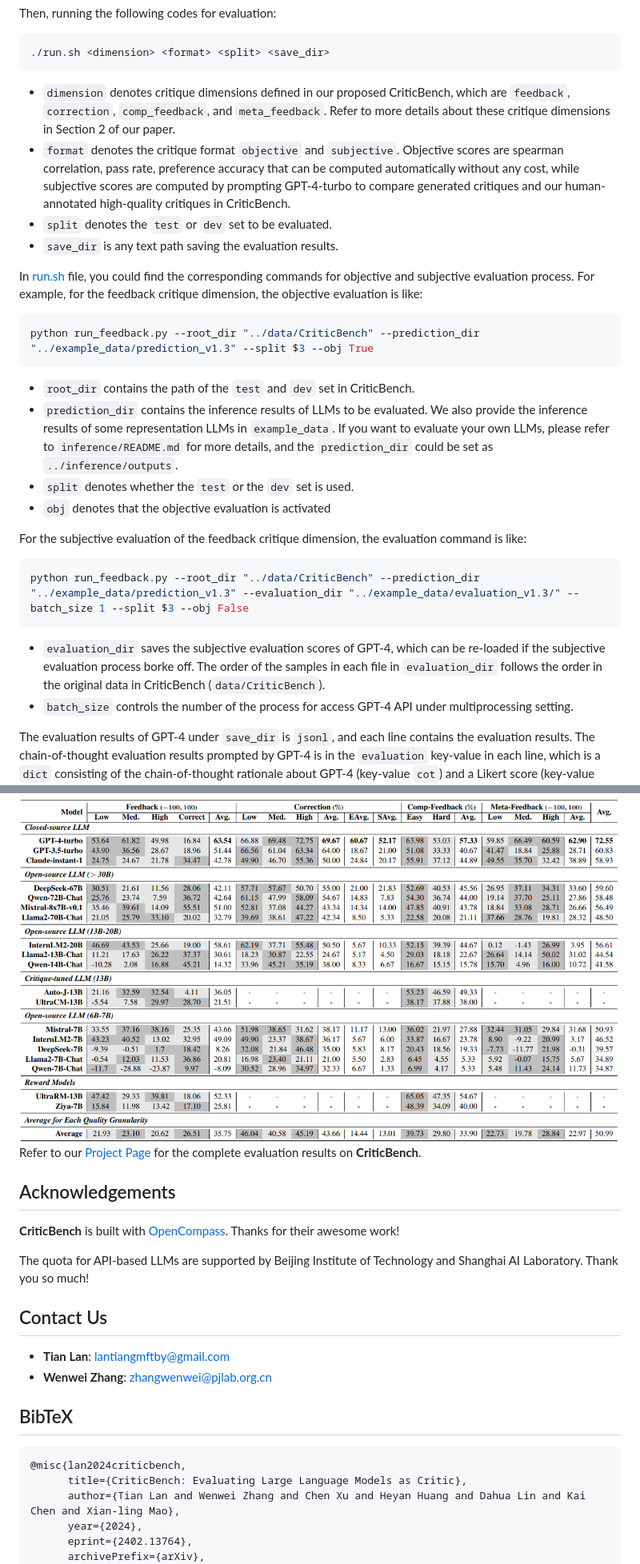
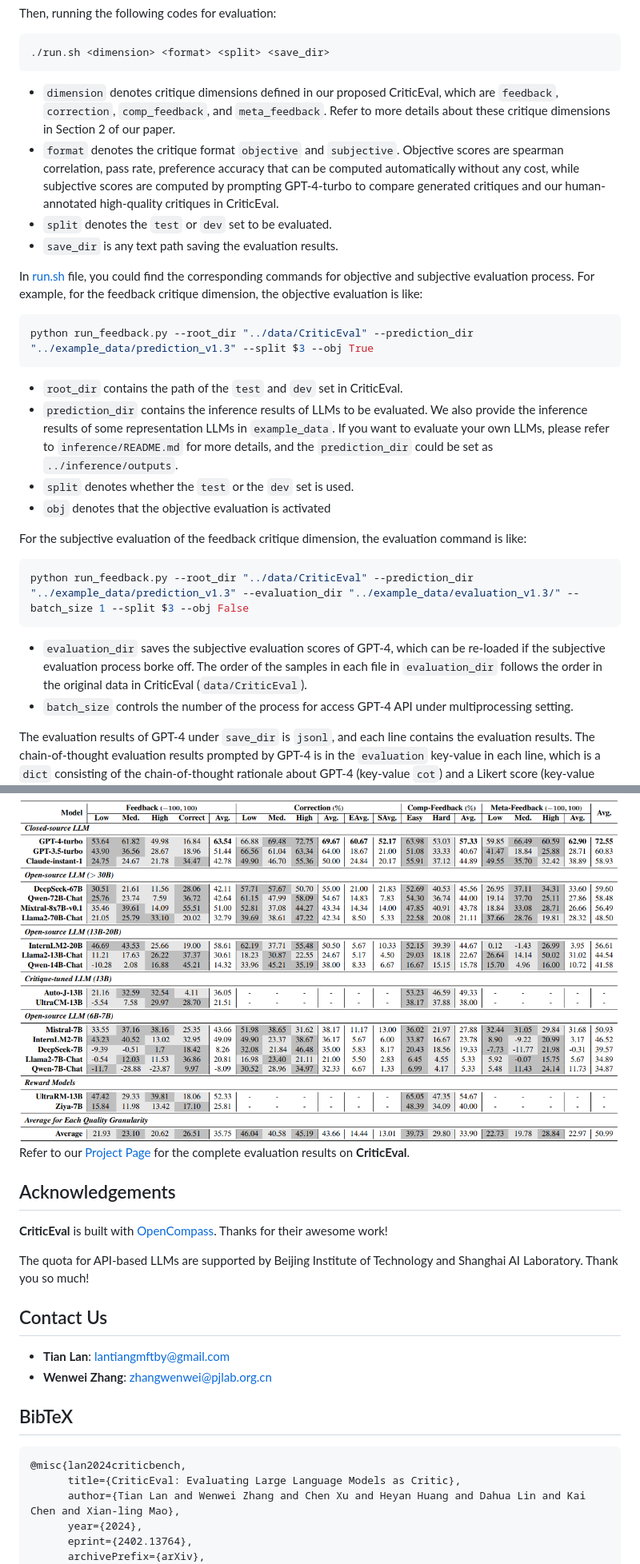
Before and after one commit to open-compass/CriticEval, a Markdown page: README.md, 2 parts joined by grey strips. Shown at 80% size. Drawn GitHub-style.

````diff
--- a/README.md
+++ b/README.md
@@ -162,26 +162,26 @@ Then, running the following codes for evaluation:
 ./run.sh <dimension> <format> <split> <save_dir>
 ```
 
-* `dimension` denotes critique dimensions defined in our proposed CriticBench, which are `feedback`, `correction`, `comp_feedback`, and `meta_feedback`. Refer to more details about these critique dimensions in Section 2 of our paper.
-* `format` denotes the critique format `objective` and `subjective`. Objective scores are spearman correlation, pass rate, preference accuracy that can be computed automatically without any cost, while subjective scores are computed by prompting GPT-4-turbo to compare generated critiques and our human-annotated high-quality critiques in CriticBench.
+* `dimension` denotes critique dimensions defined in our proposed CriticEval, which are `feedback`, `correction`, `comp_feedback`, and `meta_feedback`. Refer to more details about these critique dimensions in Section 2 of our paper.
+* `format` denotes the critique format `objective` and `subjective`. Objective scores are spearman correlation, pass rate, preference accuracy that can be computed automatically without any cost, while subjective scores are computed by prompting GPT-4-turbo to compare generated critiques and our human-annotated high-quality critiques in CriticEval.
 * `split` denotes the `test` or `dev` set to be evaluated.
 * `save_dir` is any text path saving the evaluation results.
 
 In [run.sh](critic_bench/run.sh) file, you could find the corresponding commands for objective and subjective evaluation process.
 For example, for the feedback critique dimension, the objective evaluation is like:
 ```bash
-python run_feedback.py --root_dir "../data/CriticBench" --prediction_dir "../example_data/prediction_v1.3" --split $3 --obj True
+python run_feedback.py --root_dir "../data/CriticEval" --prediction_dir "../example_data/prediction_v1.3" --split $3 --obj True
 ```
-* `root_dir` contains the path of the `test` and `dev` set in CriticBench.
+* `root_dir` contains the path of the `test` and `dev` set in CriticEval.
 * `prediction_dir` contains the inference results of LLMs to be evaluated. We also provide the inference results of some representation LLMs  in `example_data`. If you want to evaluate your own LLMs, please refer to `inference/README.md` for more details, and the `prediction_dir` could be set as `../inference/outputs`.
 * `split` denotes whether the `test` or the `dev` set is used.
 * `obj` denotes that the objective evaluation is activated
 
 For the subjective evaluation of the feedback critique dimension, the evaluation command is like:
 ```bash
-python run_feedback.py --root_dir "../data/CriticBench" --prediction_dir "../example_data/prediction_v1.3" --evaluation_dir "../example_data/evaluation_v1.3/" --batch_size 1 --split $3 --obj False
+python run_feedback.py --root_dir "../data/CriticEval" --prediction_dir "../example_data/prediction_v1.3" --evaluation_dir "../example_data/evaluation_v1.3/" --batch_size 1 --split $3 --obj False
 ```
-* `evaluation_dir` saves the subjective evaluation scores of GPT-4, which can be re-loaded if the subjective evaluation process borke off. The order of the samples in each file in `evaluation_dir` follows the order in the original data in CriticBench (`data/CriticBench`).
+* `evaluation_dir` saves the subjective evaluation scores of GPT-4, which can be re-loaded if the subjective evaluation process borke off. The order of the samples in each file in `evaluation_dir` follows the order in the original data in CriticEval (`data/CriticEval`).
 * `batch_size` controls the number of the process for access GPT-4 API under multiprocessing setting.
 
 The evaluation results of GPT-4 under `save_dir` is `jsonl`, and each line contains the evaluation results. The chain-of-thought evaluation results prompted by GPT-4 is in the `evaluation` key-value in each line, which is a `dict` consisting of the chain-of-thought rationale about GPT-4 (key-value `cot`) and a Likert score (key-value `score`) for each critiques, ranging from 1 to 10.
@@ -199,12 +199,12 @@ The objective evaluation results of some representation LLMs are shown:
 
 <img src="./figs/objective_score.png" alt="objective" align=center />
 
-Refer to our [Project Page](https://open-compass.github.io/CriticBench/) for the complete evaluation results on <b>CriticBench</b>.
+Refer to our [Project Page](https://open-compass.github.io/CriticEval/) for the complete evaluation results on <b>CriticEval</b>.
 
 
 ## Acknowledgements
 
-<b>CriticBench</b> is built with [OpenCompass](https://github.com/open-compass/opencompass). Thanks for their awesome work!
+<b>CriticEval</b> is built with [OpenCompass](https://github.com/open-compass/opencompass). Thanks for their awesome work!
 
 The quota for API-based LLMs are supported by Beijing Institute of Technology and Shanghai AI Laboratory. Thank you so much!
 
@@ -217,7 +217,7 @@ The quota for API-based LLMs are supported by Beijing Institute of Technology an
 
 ```
 @misc{lan2024criticbench,
-      title={CriticBench: Evaluating Large Language Models as Critic},
+      title={CriticEval: Evaluating Large Language Models as Critic},
       author={Tian Lan and Wenwei Zhang and Chen Xu and Heyan Huang and Dahua Lin and Kai Chen and Xian-ling Mao},
       year={2024},
       eprint={2402.13764},
````
Also changed, not shown: other parts of README.md (+17 -17 lines).
